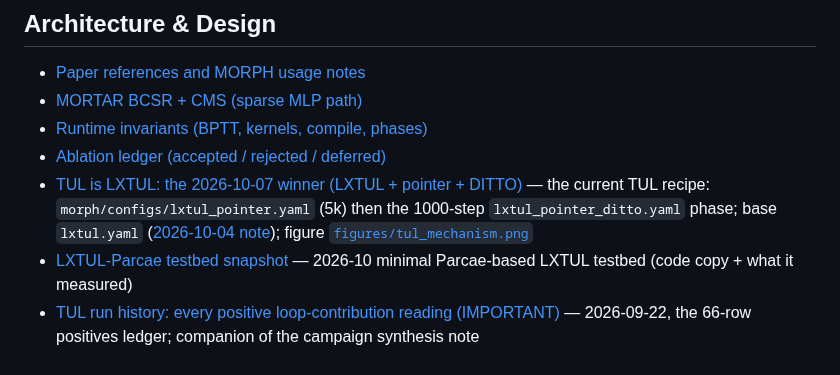
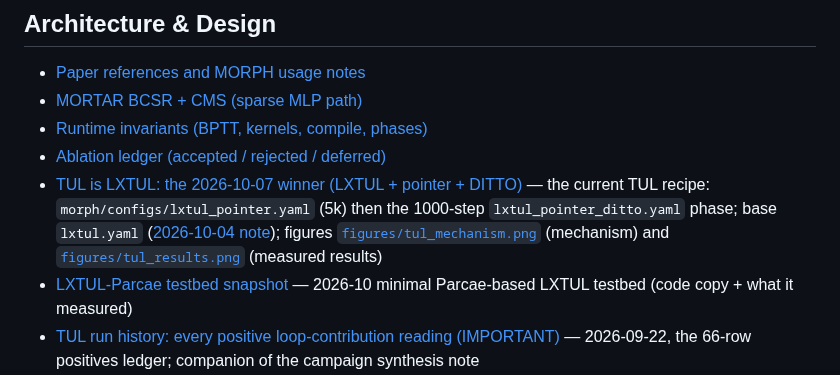
Before and after one commit to bigwolfeman/MORPH-Orchestrates-Recursive-Pruned-Hierarchies, a Markdown page: docs/MANIFEST.md, the part around the change. GitHub-like rendering.

```diff
--- a/docs/MANIFEST.md
+++ b/docs/MANIFEST.md
@@ -8,7 +8,7 @@ Top-level navigation for project documentation.
 - [MORTAR BCSR + CMS (sparse MLP path)](mortar-bcsr.md)
 - [Runtime invariants (BPTT, kernels, compile, phases)](../lab/runtime-invariants.md)
 - [Ablation ledger (accepted / rejected / deferred)](ablation-ledger.md)
-- [TUL is LXTUL: the 2026-10-07 winner (LXTUL + pointer + DITTO)](../.agents/notes/implemented/architecture/2026-10-07-lxtul-pointer-ditto-winner.md) — the current TUL recipe: `morph/configs/lxtul_pointer.yaml` (5k) then the 1000-step `lxtul_pointer_ditto.yaml` phase; base `lxtul.yaml` ([2026-10-04 note](../.agents/notes/implemented/architecture/2026-10-04-lxtul-primary-candidate.md)); figure [`figures/tul_mechanism.png`](figures/tul_mechanism.png)
+- [TUL is LXTUL: the 2026-10-07 winner (LXTUL + pointer + DITTO)](../.agents/notes/implemented/architecture/2026-10-07-lxtul-pointer-ditto-winner.md) — the current TUL recipe: `morph/configs/lxtul_pointer.yaml` (5k) then the 1000-step `lxtul_pointer_ditto.yaml` phase; base `lxtul.yaml` ([2026-10-04 note](../.agents/notes/implemented/architecture/2026-10-04-lxtul-primary-candidate.md)); figures [`figures/tul_mechanism.png`](figures/tul_mechanism.png) (mechanism) and [`figures/tul_results.png`](figures/tul_results.png) (measured results)
 - [LXTUL-Parcae testbed snapshot](references/looping-depth/parcae/lxtul-testbed/README.md) — 2026-10 minimal Parcae-based LXTUL testbed (code copy + what it measured)
 - [TUL run history: every positive loop-contribution reading (IMPORTANT)](9-26-TUL-run-history-IMPORTANT.md) — 2026-09-22, the 66-row positives ledger; companion of the campaign synthesis note
 - [TUL loop contribution: the history](tul-loop-contribution-history.md) — 2026-09-23, every attempt to make the loop contribute, 2026-08-16 to LXTUL-GK: era tables, 144 positives, 48 retractions and qualifications, the docs that still state a retracted number
```
Also changed, not shown: README.md (+7 -2 lines), docs/figures/MANIFEST.md (+3 -1 lines), docs/figures/tul_results.png (added), 8 other files.
